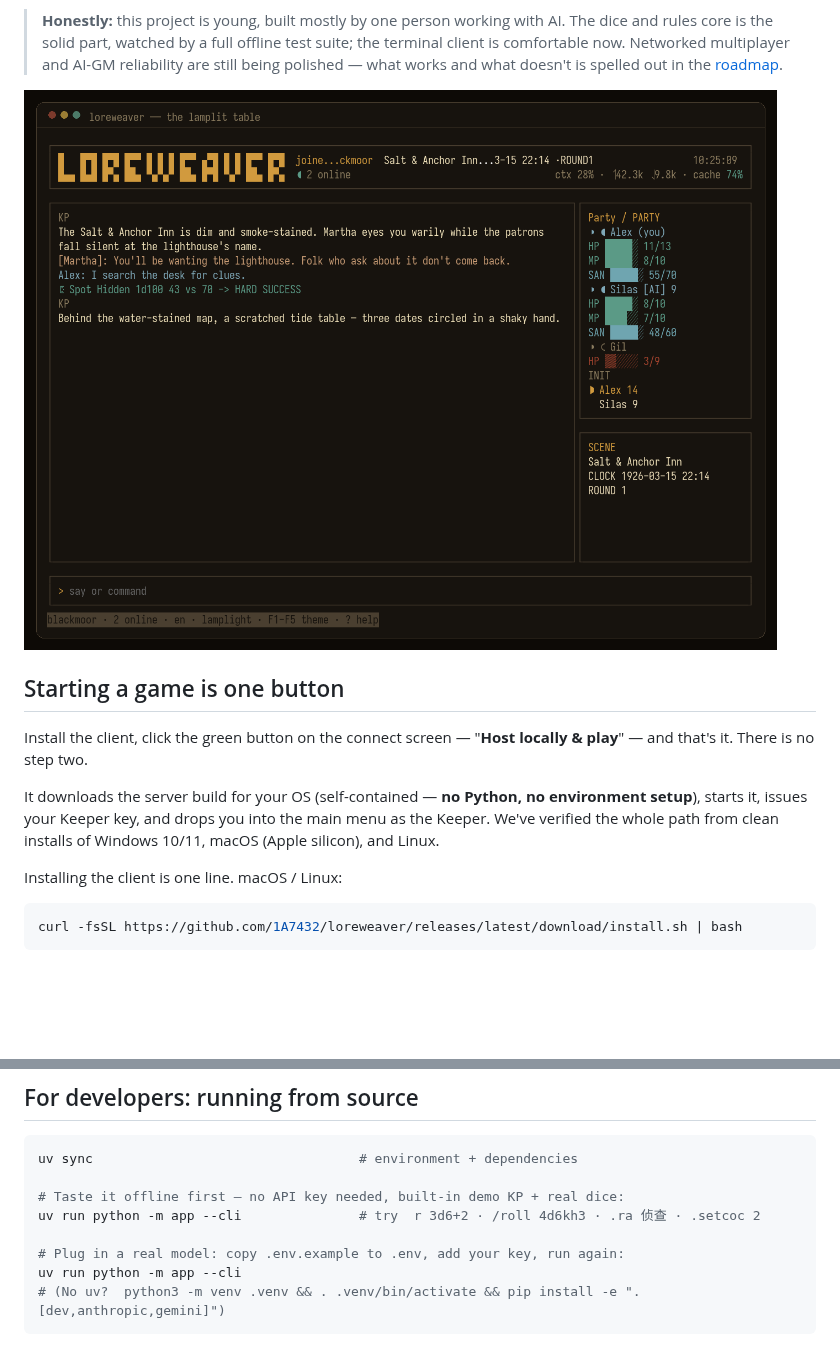
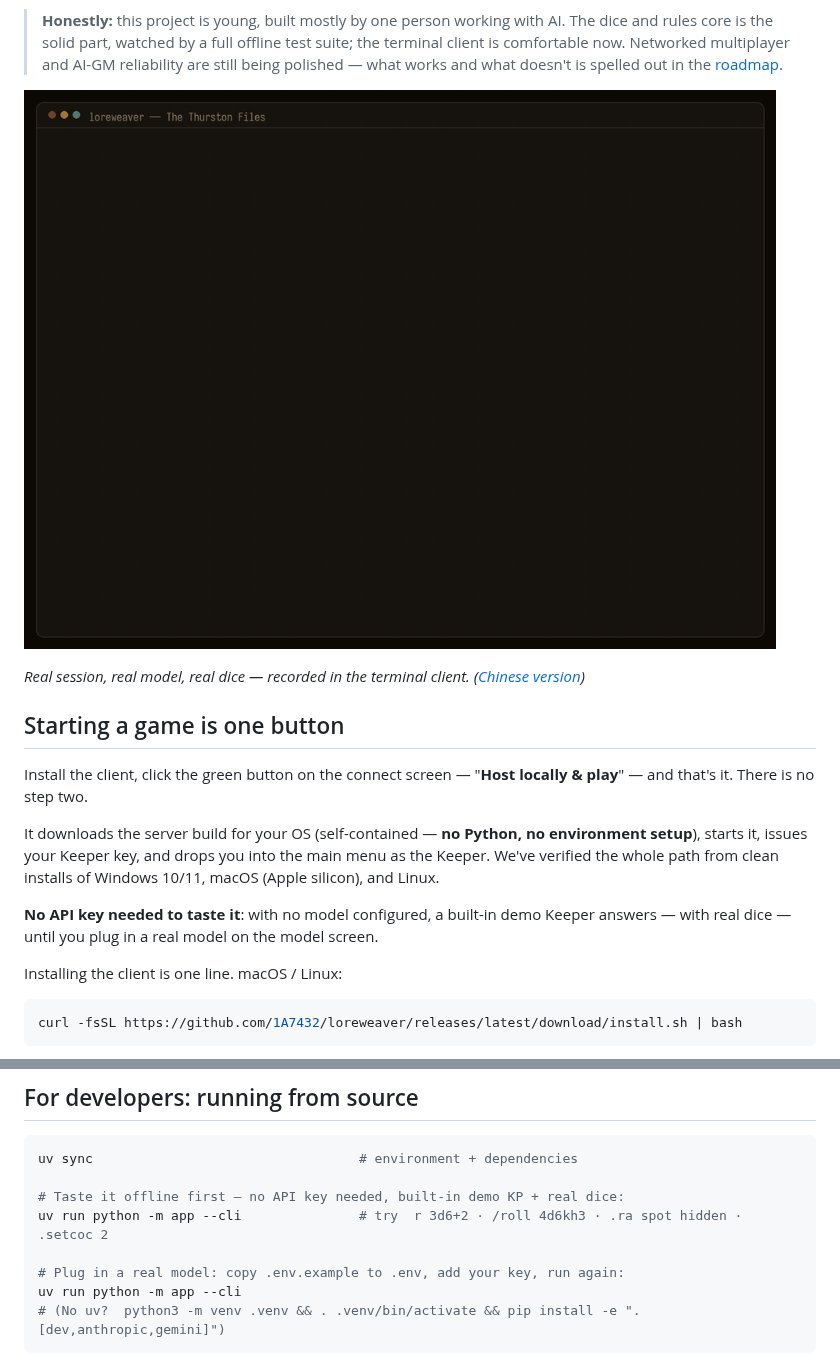
Before and after one commit to 1A7432/loreweaver, a Markdown page: README.md, 2 parts joined by grey strips. Rendered like a GitHub page; pictures changed too: assets/demo-en.gif (added); blank space fills up the shorter version.

Commit message:
README: lead with the recorded demo GIFs and the no-key trial line
Both READMEs open on a real recorded session (en/zh GIFs in assets/),
state up front that the one-click host works without an API key via
the built-in demo Keeper, and the en quickstart now demos
`.ra spot hidden` (rendered in English since the display-name change).

Claude-Session: https://claude.ai/code/session_01UwFYtsLzS6naHQKGjaLcWA

```diff
--- a/README.md
+++ b/README.md
@@ -18,13 +18,17 @@ Ships with Call of Cthulhu 7e and D&D 5e (SRD), speaks English and Chinese, and
 
 > **Honestly:** this project is young, built mostly by one person working with AI. The dice and rules core is the solid part, watched by a full offline test suite; the terminal client is comfortable now. Networked multiplayer and AI-GM reliability are still being polished — what works and what doesn't is spelled out in the [roadmap](docs/roadmap.md).
 
-![Loreweaver TUI — a real terminal screenshot: Keeper narration, a Spot Hidden check landing a hard success, the party roster with an AI companion](https://raw.githubusercontent.com/1A7432/loreweaver/main/assets/tui-en.png)
+![Loreweaver demo — a real session in the terminal: p2p connect with an invite key, the module opening replays, the AI Keeper narrates, a Spot Hidden check resolves with real dice](https://raw.githubusercontent.com/1A7432/loreweaver/main/assets/demo-en.gif)
+
+*Real session, real model, real dice — recorded in the terminal client. ([Chinese version](https://raw.githubusercontent.com/1A7432/loreweaver/main/assets/demo-zh.gif))*
 
 ## Starting a game is one button
 
 Install the client, click the green button on the connect screen — "**Host locally & play**" — and that's it. There is no step two.
 
 It downloads the server build for your OS (self-contained — **no Python, no environment setup**), starts it, issues your Keeper key, and drops you into the main menu as the Keeper. We've verified the whole path from clean installs of Windows 10/11, macOS (Apple silicon), and Linux.
+
+**No API key needed to taste it**: with no model configured, a built-in demo Keeper answers — with real dice — until you plug in a real model on the model screen.
 
 Installing the client is one line. macOS / Linux:
 
@@ -122,7 +126,7 @@ Fair warning: how well the AI runs a table depends a lot on the model's capabili
 uv sync                                  # environment + dependencies
 
 # Taste it offline first — no API key needed, built-in demo KP + real dice:
-uv run python -m app --cli               # try  r 3d6+2 · /roll 4d6kh3 · .ra 侦查 · .setcoc 2
+uv run python -m app --cli               # try  r 3d6+2 · /roll 4d6kh3 · .ra spot hidden · .setcoc 2
 
 # Plug in a real model: copy .env.example to .env, add your key, run again:
 uv run python -m app --cli
```
Also changed, not shown: README.zh.md (+5 -1 lines), assets/demo-zh.gif (added).
